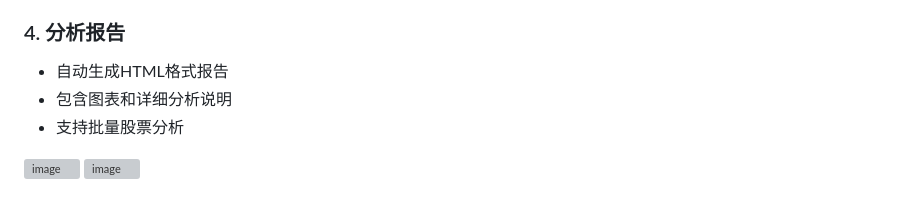
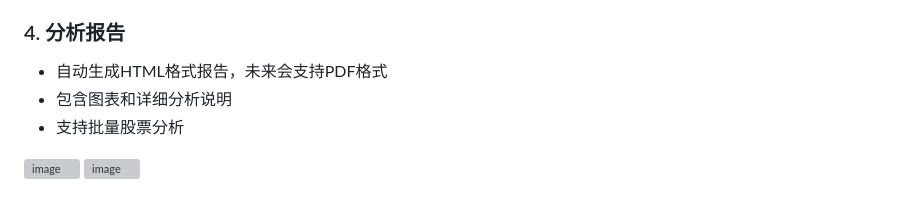
Before and after one commit to yagami1997/TradeMind, a Markdown page: README.md, the part around the change. Drawn GitHub-style; grey boxes are pictures that could not be loaded.

Commit message:
Auto Commit

```diff
--- a/README.md
+++ b/README.md
@@ -31,7 +31,7 @@
 - 清晰的买入/卖出建议
 
 ### 4. 分析报告
-- 自动生成HTML格式报告
+- 自动生成HTML格式报告，未来会支持PDF格式
 - 包含图表和详细分析说明
 - 支持批量股票分析
 
```
